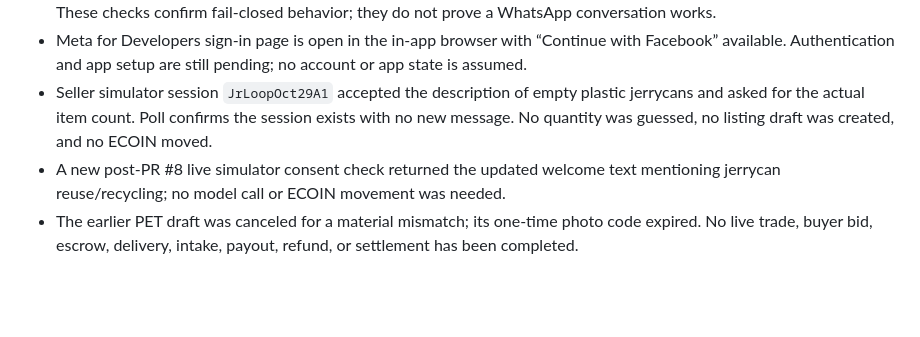
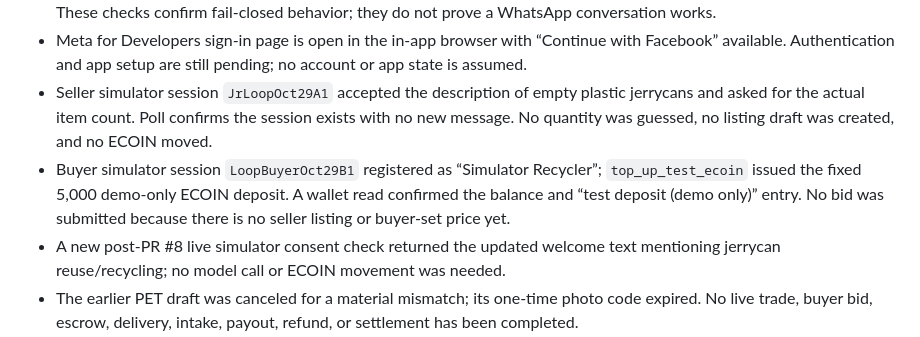
Before and after one commit to paulmalik431-ctrl/proof-of-planet, a Markdown page: docs/STATUS.md, the part around the change. GitHub-like rendering; blank space fills up the shorter version.

Commit message:
docs: record Loop buyer simulator preparation

```diff
--- a/docs/STATUS.md
+++ b/docs/STATUS.md
@@ -11,6 +11,7 @@
 - WhatsApp webhook now rejects an empty verification token (GET returns 403). An unconfigured POST returns 503. These checks confirm fail-closed behavior; they do not prove a WhatsApp conversation works.
 - Meta for Developers sign-in page is open in the in-app browser with “Continue with Facebook” available. Authentication and app setup are still pending; no account or app state is assumed.
 - Seller simulator session `JrLoopOct29A1` accepted the description of empty plastic jerrycans and asked for the actual item count. Poll confirms the session exists with no new message. No quantity was guessed, no listing draft was created, and no ECOIN moved.
+- Buyer simulator session `LoopBuyerOct29B1` registered as “Simulator Recycler”; `top_up_test_ecoin` issued the fixed 5,000 demo-only ECOIN deposit. A wallet read confirmed the balance and “test deposit (demo only)” entry. No bid was submitted because there is no seller listing or buyer-set price yet.
 - A new post-PR #8 live simulator consent check returned the updated welcome text mentioning jerrycan reuse/recycling; no model call or ECOIN movement was needed.
 - The earlier PET draft was canceled for a material mismatch; its one-time photo code expired. No live trade, buyer bid, escrow, delivery, intake, payout, refund, or settlement has been completed.
 - Prior live tree simulator run `c02f0119-b416-4ab9-bc81-74ad89f186f4` reported `planting: 1` and a model-written reply after `verify_claim`. Treat this as a historical successful run, not proof of a new post-deploy tree run.
```
